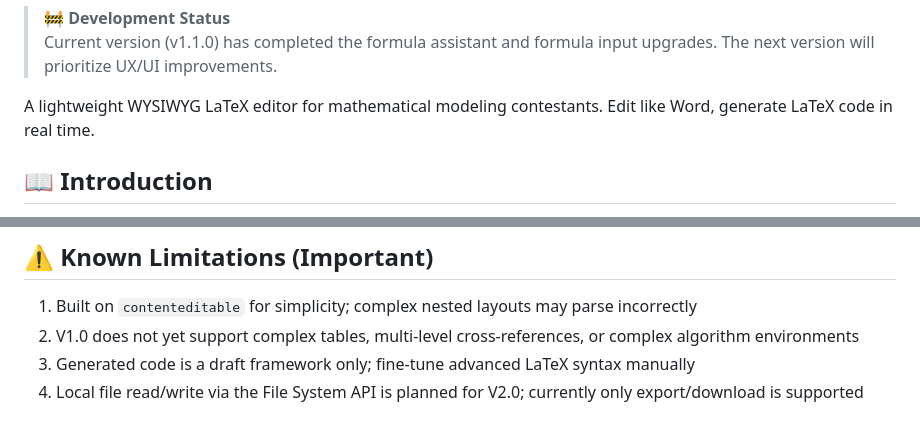
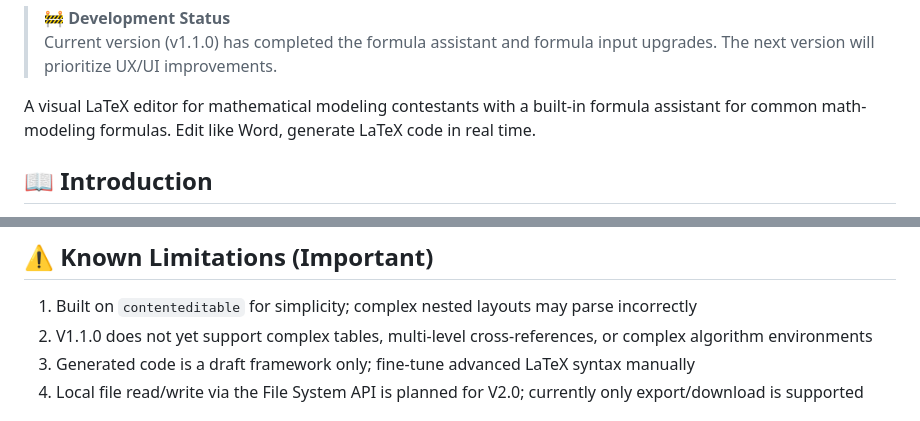
Before and after one commit to Escap1ng/ModelPaper-VisualLaTeX, a Markdown page: README.en.md, 2 parts joined by grey strips. GitHub-like rendering.

Commit message:
docs: align README description with current state

```diff
--- a/README.en.md
+++ b/README.en.md
@@ -13,7 +13,7 @@
 > **🚧 Development Status**
 > Current version (v1.1.0) has completed the formula assistant and formula input upgrades. The next version will prioritize UX/UI improvements.
 
-A lightweight WYSIWYG LaTeX editor for mathematical modeling contestants. Edit like Word, generate LaTeX code in real time.
+A visual LaTeX editor for mathematical modeling contestants with a built-in formula assistant for common math-modeling formulas. Edit like Word, generate LaTeX code in real time.
 
 ## 📖 Introduction
 
@@ -58,7 +58,7 @@ Each formula is tagged as **inline / display** and generates the correct `$...$`
 ## ⚠️ Known Limitations (Important)
 
 1. Built on `contenteditable` for simplicity; complex nested layouts may parse incorrectly
-2. V1.0 does not yet support complex tables, multi-level cross-references, or complex algorithm environments
+2. V1.1.0 does not yet support complex tables, multi-level cross-references, or complex algorithm environments
 3. Generated code is a draft framework only; fine-tune advanced LaTeX syntax manually
 4. Local file read/write via the File System API is planned for V2.0; currently only export/download is supported
 
```
